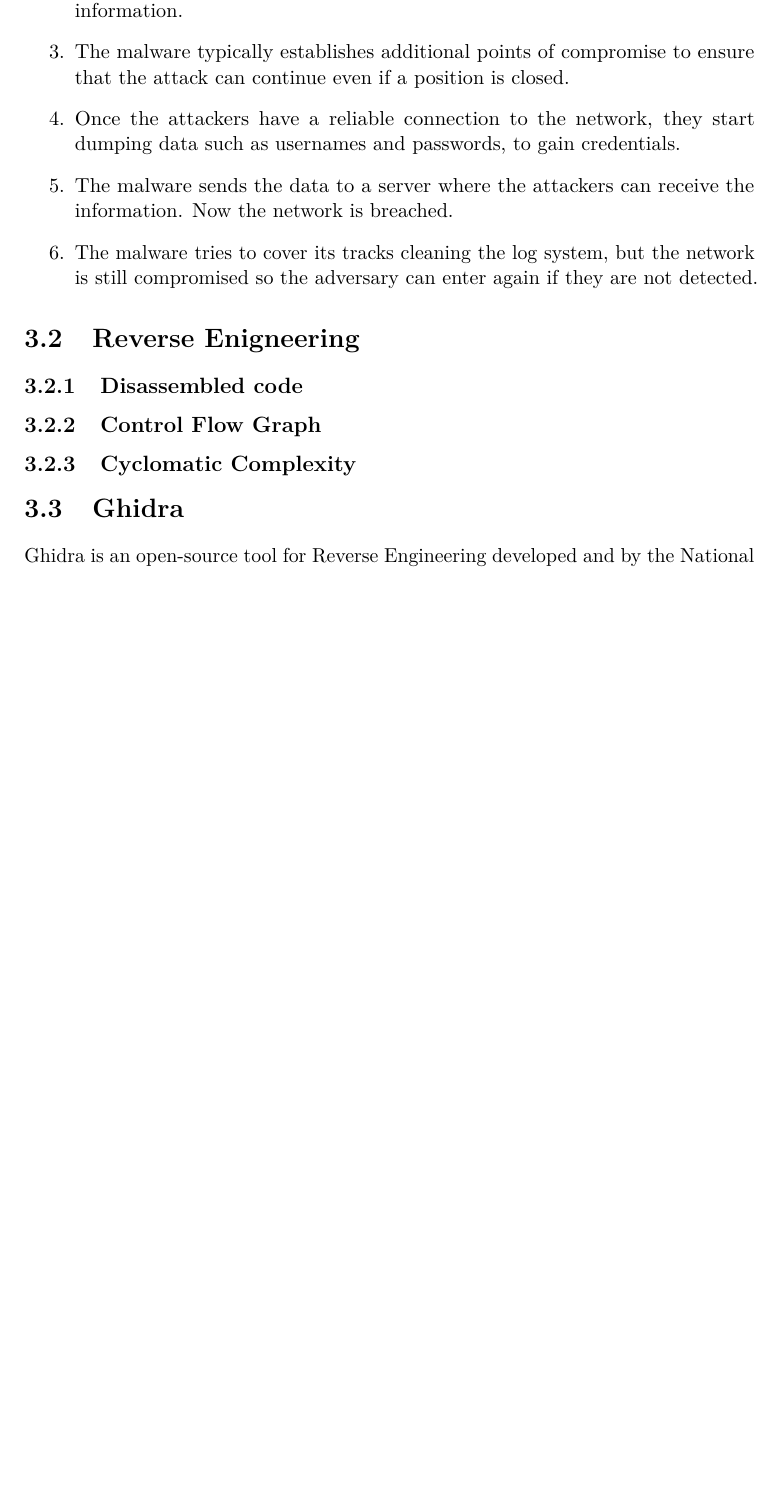
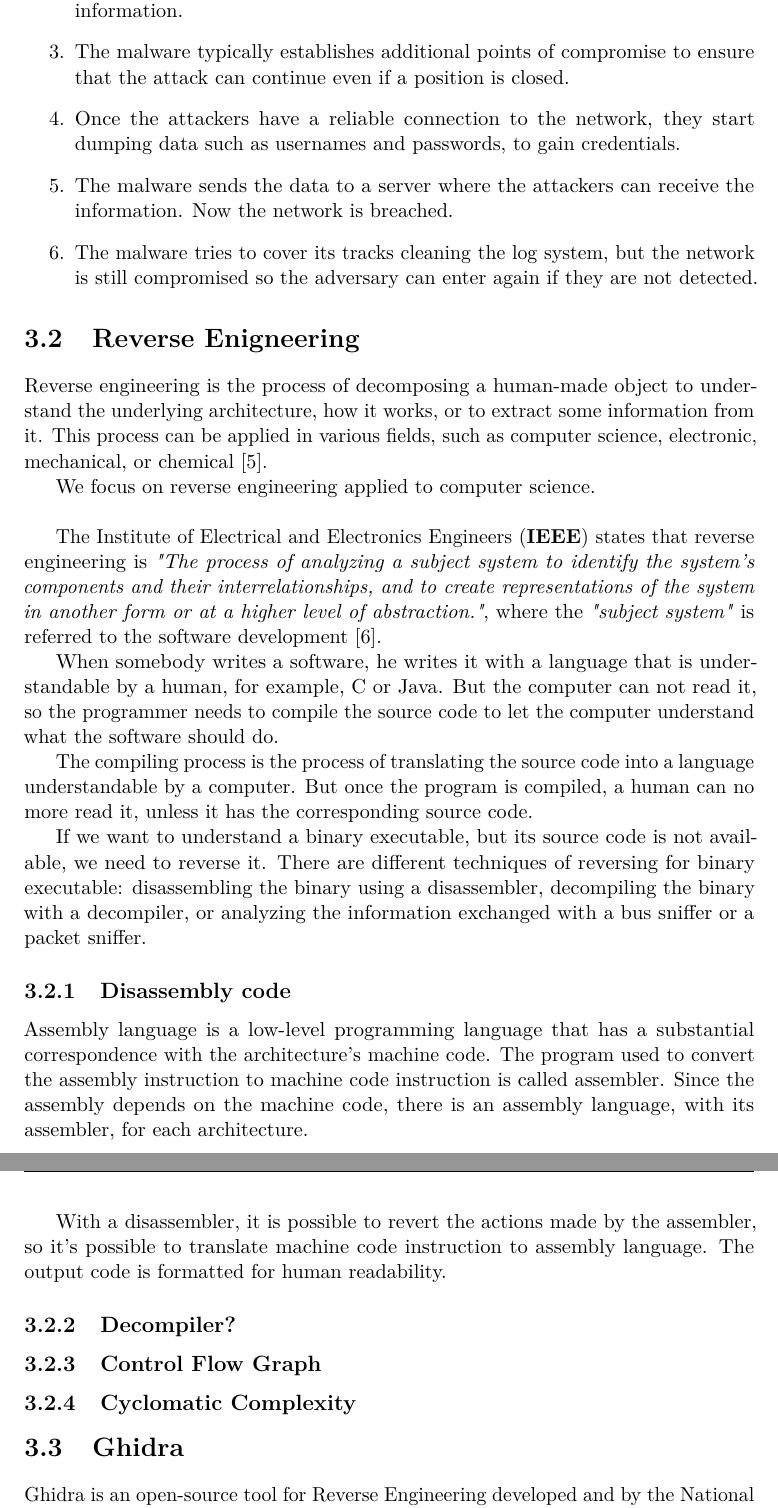
Before and after one commit to scemodicecosa/tesi, a LaTeX thesis (document.tex, which reads tools.tex): part of page 12 of 35 before the commit and two parts of pages 12 and 13 of 36 after it, the two joined at a grey line, cut so that both start at the same text, the shorter picture padded with empty space. The pictures show the PDF file document.pdf that the author committed with the source.

Commit message:
added reverse engineering and partial disassembler

```diff
--- a/tools.tex
+++ b/tools.tex
@@ -56,7 +56,28 @@ So how does an APT work? Fireeye described their behavior in six steps. \cite{fi
 
 \section{Reverse Enigneering}
 
-\subsection{Disassembled code}
+Reverse engineering is the process of decomposing a human-made object to understand the underlying architecture, how it works, or to extract some information from it. This process can be applied in various fields, such as computer science, electronic, mechanical, or chemical \cite{eilam2011reversing}.
+
+We focus on reverse engineering applied to computer science.
+\\
+
+The Institute of Electrical and Electronics Engineers (\textbf{IEEE}) states that reverse engineering is \textit{"The process of analyzing a subject system to identify the system's components and their interrelationships, and to create representations of the system in another form or at a higher level of abstraction."}, where the \textit{"subject system"} is referred to the software development \cite{chikofsky1990reverse}.
+
+When somebody writes a software, he writes it with a language that is understandable by a human, for example, C or Java.  But the computer can not read it, so the programmer needs to compile the source code to let the computer understand what the software should do.
+
+The compiling process is the process of translating the source code into a language understandable by a computer. But once the program is compiled, a human can no more read it, unless it has the corresponding source code.
+
+If we want to understand a binary executable, but its source code is not available, we need to reverse it. There are different techniques of reversing for binary executable: disassembling the binary using a disassembler, decompiling the binary with a decompiler, or analyzing the information exchanged with a bus sniffer or a packet sniffer.
+
+
+\subsection{Disassembly code}
+
+Assembly language is a low-level programming language that has a substantial correspondence with the architecture's machine code. The program used to convert the assembly instruction to machine code instruction is called assembler. Since the assembly depends on the machine code, there is an assembly language, with its assembler, for each architecture.
+
+With a disassembler, it is possible to revert the actions made by the assembler, so it's possible to translate machine code instruction to assembly language. The output code is formatted for human readability.
+
+\subsection{Decompiler?}
+
 \subsection{Control Flow Graph}
 
 \subsection{Cyclomatic Complexity}
```
Also changed, not shown: reference.bib (+18 -0 lines), document.pdf.
